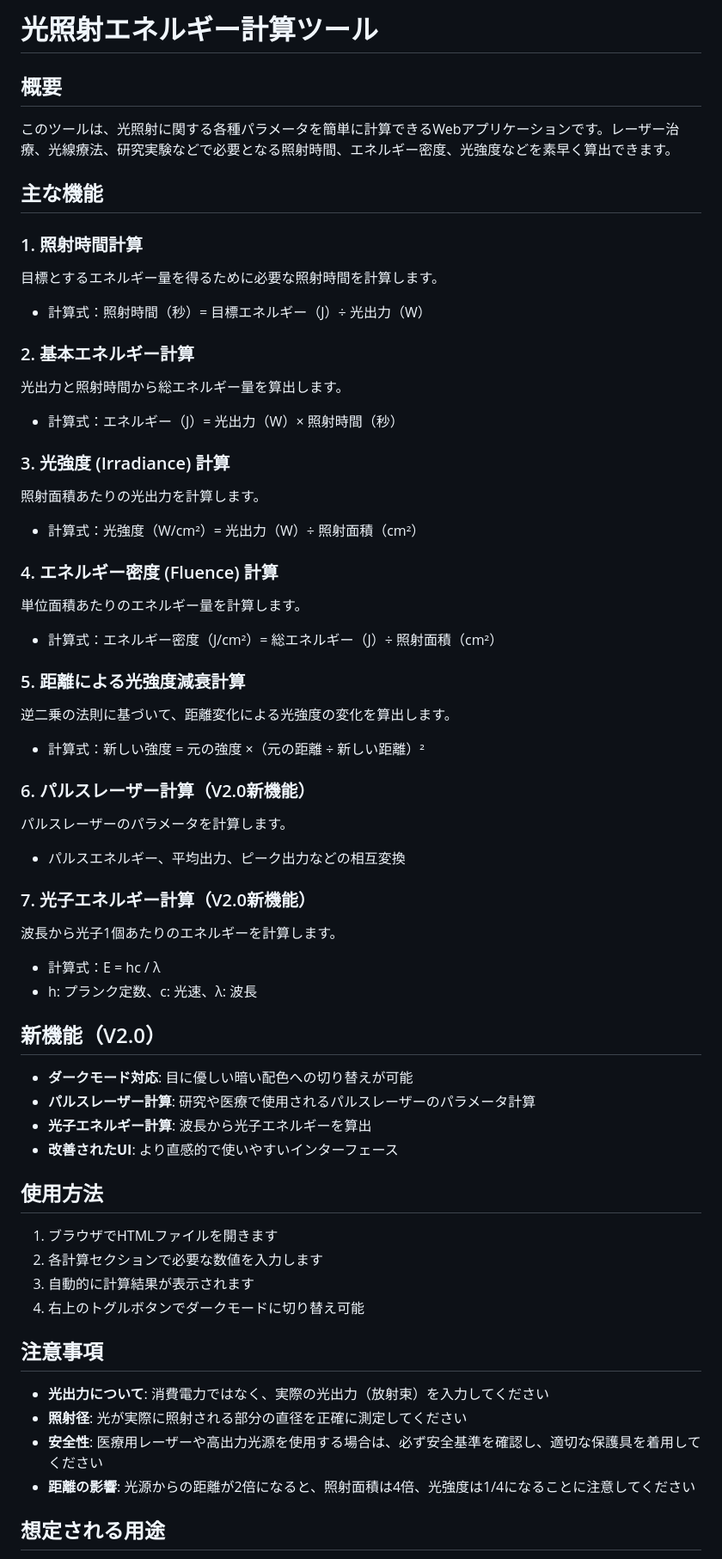
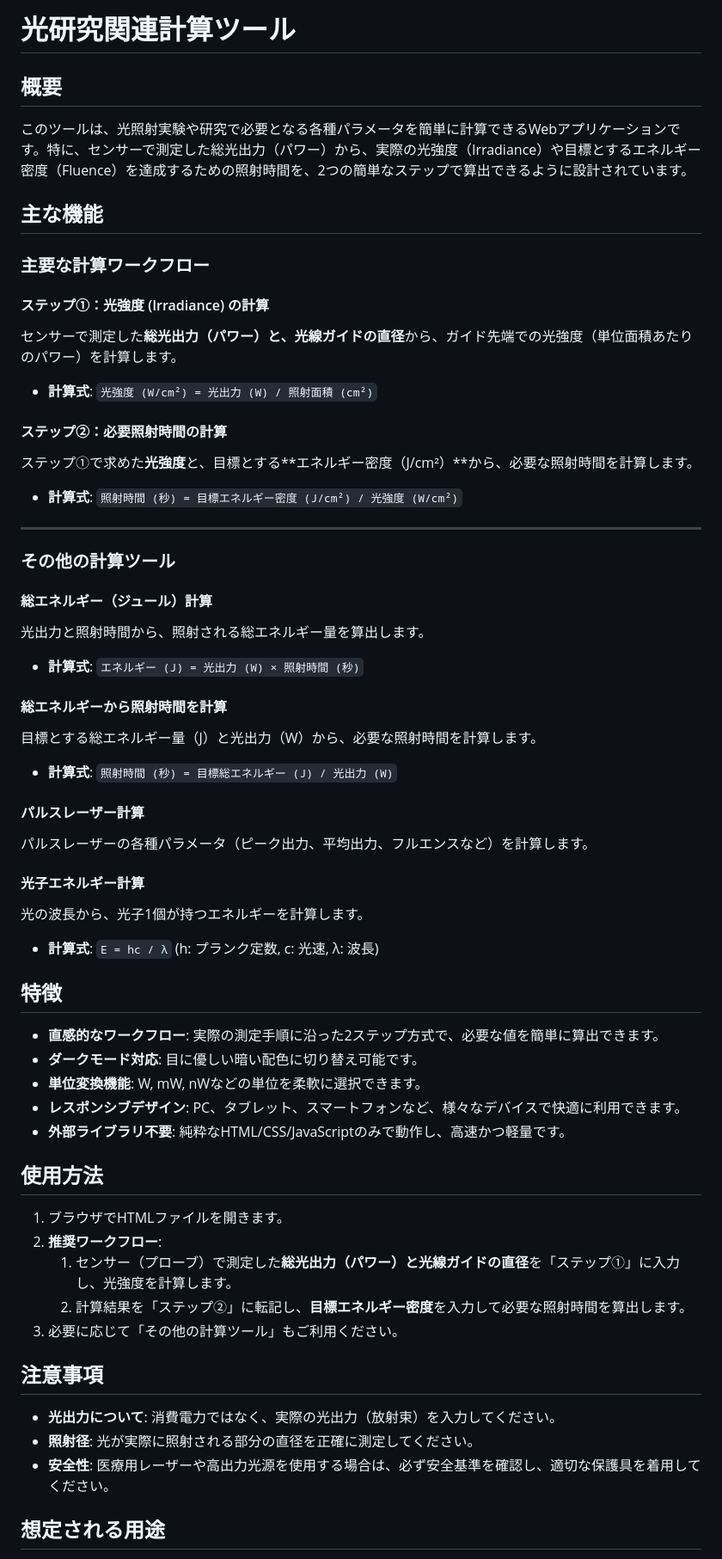
Before and after one commit to vermilionheart/light-energy-calculator, a Markdown page: README.md, the part around one of its changes. Shown at 86% size. GitHub-like rendering.

```diff
--- a/README.md
+++ b/README.md
@@ -1,60 +1,61 @@
-# 光照射エネルギー計算ツール
+# 光研究関連計算ツール
 
 ## 概要
 
-このツールは、光照射に関する各種パラメータを簡単に計算できるWebアプリケーションです。レーザー治療、光線療法、研究実験などで必要となる照射時間、エネルギー密度、光強度などを素早く算出できます。
+このツールは、光照射実験や研究で必要となる各種パラメータを簡単に計算できるWebアプリケーションです。特に、センサーで測定した総光出力（パワー）から、実際の光強度（Irradiance）や目標とするエネルギー密度（Fluence）を達成するための照射時間を、2つの簡単なステップで算出できるように設計されています。
 
 ## 主な機能
 
-### 1. 照射時間計算
-目標とするエネルギー量を得るために必要な照射時間を計算します。
-- 計算式：照射時間（秒）= 目標エネルギー（J）÷ 光出力（W）
+### 主要な計算ワークフロー
 
-### 2. 基本エネルギー計算
-光出力と照射時間から総エネルギー量を算出します。
-- 計算式：エネルギー（J）= 光出力（W）× 照射時間（秒）
+#### ステップ①：光強度 (Irradiance) の計算
+センサーで測定した**総光出力（パワー）**と、光線ガイドの**直径**から、ガイド先端での光強度（単位面積あたりのパワー）を計算します。
+- **計算式**: `光強度 (W/cm²) = 光出力 (W) / 照射面積 (cm²)`
 
-### 3. 光強度 (Irradiance) 計算
-照射面積あたりの光出力を計算します。
-- 計算式：光強度（W/cm²）= 光出力（W）÷ 照射面積（cm²）
+#### ステップ②：必要照射時間の計算
+ステップ①で求めた**光強度**と、目標とする**エネルギー密度（J/cm²）**から、必要な照射時間を計算します。
+- **計算式**: `照射時間 (秒) = 目標エネルギー密度 (J/cm²) / 光強度 (W/cm²)`
 
-### 4. エネルギー密度 (Fluence) 計算
-単位面積あたりのエネルギー量を計算します。
-- 計算式：エネルギー密度（J/cm²）= 総エネルギー（J）÷ 照射面積（cm²）
+---
 
-### 5. 距離による光強度減衰計算
-逆二乗の法則に基づいて、距離変化による光強度の変化を算出します。
-- 計算式：新しい強度 = 元の強度 ×（元の距離 ÷ 新しい距離）²
+### その他の計算ツール
 
-### 6. パルスレーザー計算（V2.0新機能）
-パルスレーザーのパラメータを計算します。
-- パルスエネルギー、平均出力、ピーク出力などの相互変換
+#### 総エネルギー（ジュール）計算
+光出力と照射時間から、照射される総エネルギー量を算出します。
+- **計算式**: `エネルギー (J) = 光出力 (W) × 照射時間 (秒)`
 
-### 7. 光子エネルギー計算（V2.0新機能）
-波長から光子1個あたりのエネルギーを計算します。
-- 計算式：E = hc / λ
-- h: プランク定数、c: 光速、λ: 波長
+#### 総エネルギーから照射時間を計算
+目標とする総エネルギー量（J）と光出力（W）から、必要な照射時間を計算します。
+- **計算式**: `照射時間 (秒) = 目標総エネルギー (J) / 光出力 (W)`
 
-## 新機能（V2.0）
+#### パルスレーザー計算
+パルスレーザーの各種パラメータ（ピーク出力、平均出力、フルエンスなど）を計算します。
 
-- **ダークモード対応**: 目に優しい暗い配色への切り替えが可能
-- **パルスレーザー計算**: 研究や医療で使用されるパルスレーザーのパラメータ計算
-- **光子エネルギー計算**: 波長から光子エネルギーを算出
-- **改善されたUI**: より直感的で使いやすいインターフェース
+#### 光子エネルギー計算
+光の波長から、光子1個が持つエネルギーを計算します。
+- **計算式**: `E = hc / λ` (h: プランク定数, c: 光速, λ: 波長)
+
+## 特徴
+
+- **直感的なワークフロー**: 実際の測定手順に沿った2ステップ方式で、必要な値を簡単に算出できます。
+- **ダークモード対応**: 目に優しい暗い配色に切り替え可能です。
+- **単位変換機能**: W, mW, nWなどの単位を柔軟に選択できます。
+- **レスポンシブデザイン**: PC、タブレット、スマートフォンなど、様々なデバイスで快適に利用できます。
+- **外部ライブラリ不要**: 純粋なHTML/CSS/JavaScriptのみで動作し、高速かつ軽量です。
 
 ## 使用方法
 
-1. ブラウザでHTMLファイルを開きます
-2. 各計算セクションで必要な数値を入力します
-3. 自動的に計算結果が表示されます
-4. 右上のトグルボタンでダークモードに切り替え可能
+1.  ブラウザでHTMLファイルを開きます。
+2.  **推奨ワークフロー**:
+    1.  センサー（プローブ）で測定した**総光出力（パワー）**と**光線ガイドの直径**を「ステップ①」に入力し、光強度を計算します。
+    2.  計算結果を「ステップ②」に転記し、**目標エネルギー密度**を入力して必要な照射時間を算出します。
+3.  必要に応じて「その他の計算ツール」もご利用ください。
 
 ## 注意事項
 
-- **光出力について**: 消費電力ではなく、実際の光出力（放射束）を入力してください
-- **照射径**: 光が実際に照射される部分の直径を正確に測定してください
-- **安全性**: 医療用レーザーや高出力光源を使用する場合は、必ず安全基準を確認し、適切な保護具を着用してください
-- **距離の影響**: 光源からの距離が2倍になると、照射面積は4倍、光強度は1/4になることに注意してください
+- **光出力について**: 消費電力ではなく、実際の光出力（放射束）を入力してください。
+- **照射径**: 光が実際に照射される部分の直径を正確に測定してください。
+- **安全性**: 医療用レーザーや高出力光源を使用する場合は、必ず安全基準を確認し、適切な保護具を着用してください。
 
 ## 想定される用途
 
```
Also changed, not shown: other parts of README.md (+4 -11 lines).
